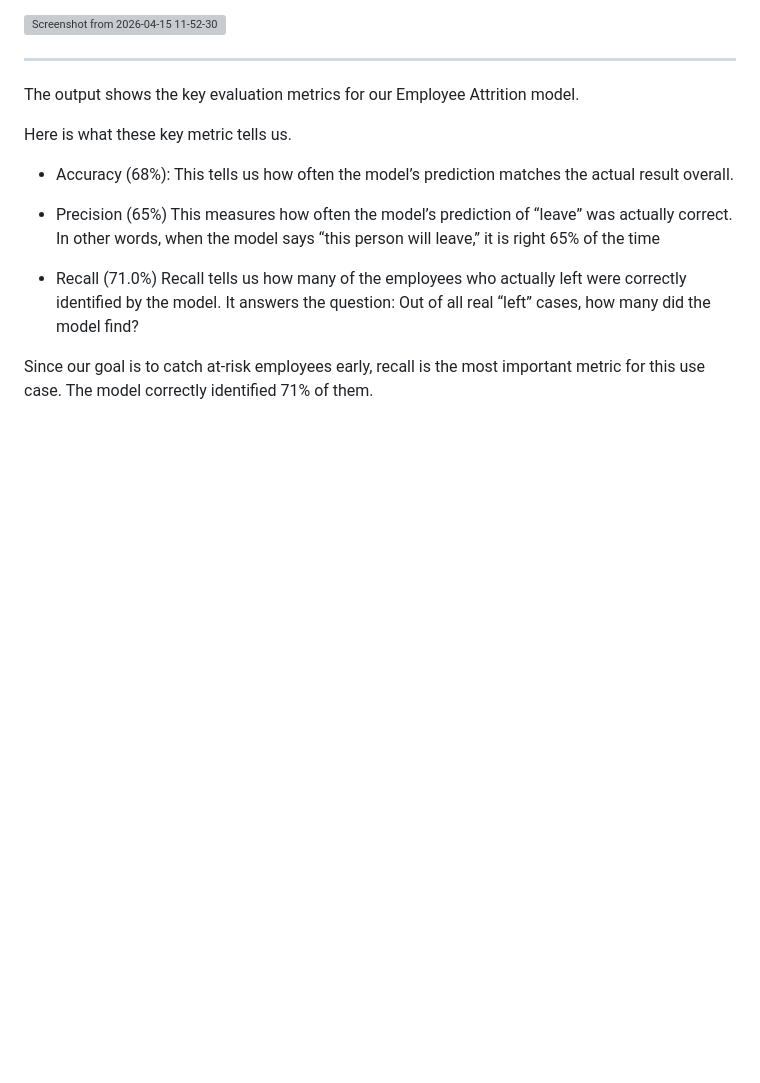
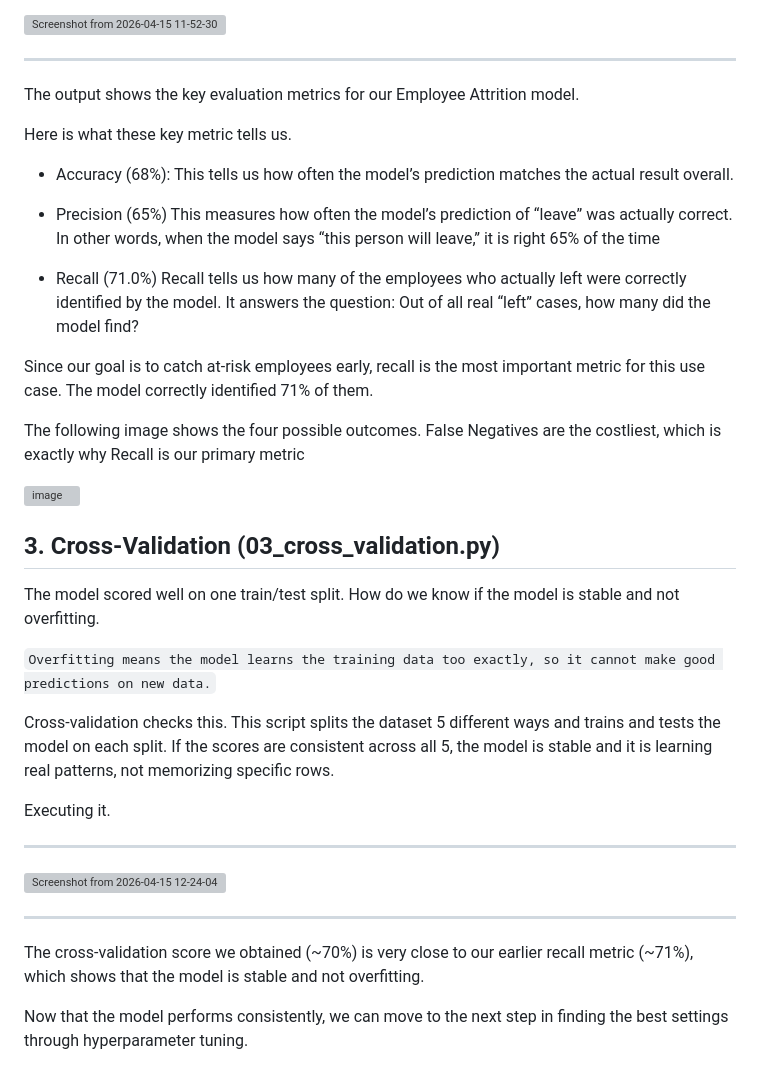
Before and after one commit to Aditya-gairola/MLOps, a Markdown page: 3.md, the part around the change. Drawn GitHub-style; blank space fills up the shorter version; grey boxes are pictures that could not be loaded.

````diff
--- a/3.md
+++ b/3.md
@@ -117,3 +117,27 @@ Here is what these key metric tells us.
 * Recall (71.0%) Recall tells us how many of the employees who actually left were correctly identified by the model. It answers the question: Out of all real “left” cases, how many   did the model find?
 
 Since our goal is to catch at-risk employees early, recall is the most important metric for this use case. The model correctly identified 71% of them.
+
+The following image shows the four possible outcomes. False Negatives are the costliest, which is exactly why Recall is our primary metric
+
+
+<img width="3569" height="2001" alt="image" src="https://github.com/user-attachments/assets/d840c625-1546-4920-91ec-34da52ac3efd" />
+
+## 3. Cross-Validation (03_cross_validation.py)
+The model scored well on one train/test split. How do we know if the model is stable and not overfitting.
+
+```Overfitting means the model learns the training data too exactly, so it cannot make good predictions on new data.```
+
+Cross-validation checks this. This script splits the dataset 5 different ways and trains and tests the model on each split. If the scores are consistent across all 5, the model is stable and it is learning real patterns, not memorizing specific rows.
+
+Executing it.
+
+---
+
+<img width="669" height="41" alt="Screenshot from 2026-04-15 12-24-04" src="https://github.com/user-attachments/assets/a2a9cf8a-507f-4111-b2d0-77bbc53aa10d" />
+
+---
+
+The cross‑validation score we obtained (~70%) is very close to our earlier recall metric (~71%), which shows that the model is stable and not overfitting.
+
+Now that the model performs consistently, we can move to the next step in finding the best settings through hyperparameter tuning.
````
